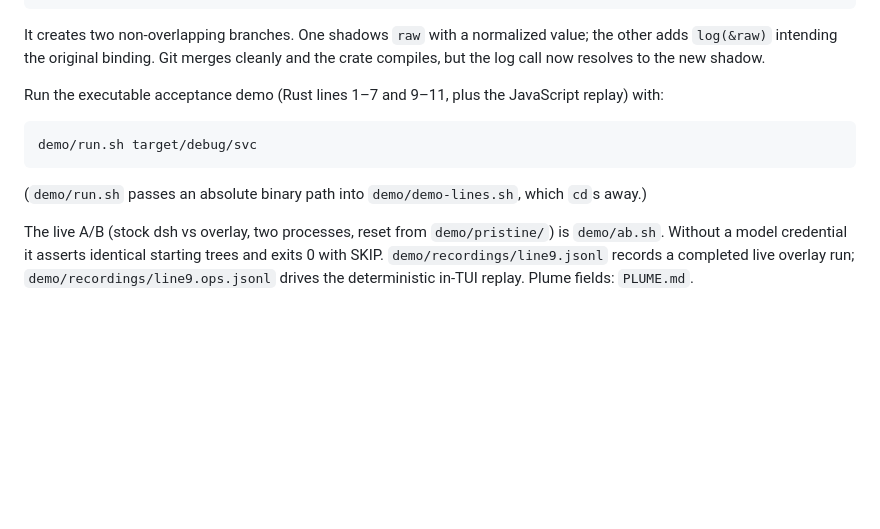
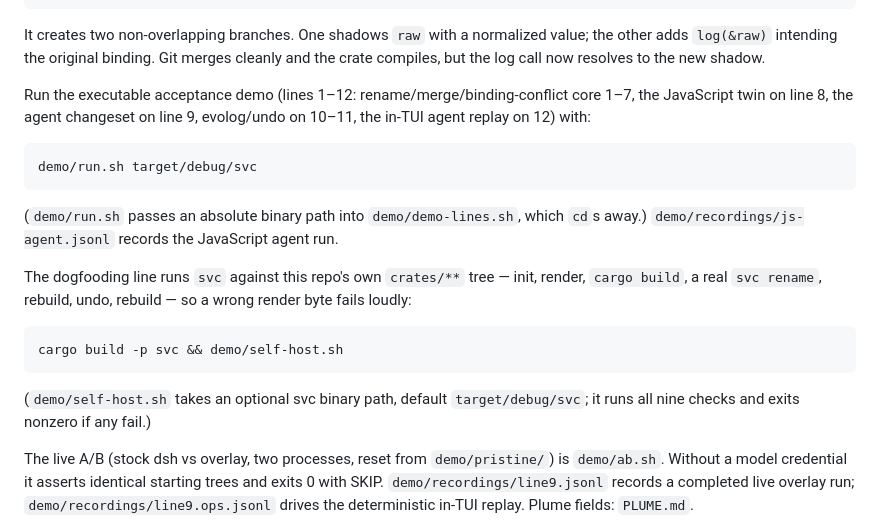
Before and after one commit to ironm00n/semantic-vcs, a Markdown page: README.md, the part around the change. Drawn GitHub-style; blank space fills up the shorter version.

Commit message:
README demo paragraph — lines 1-12 incl JS twin (8) and TUI replay (12), js-agent.jsonl recording, self-host.sh dogfood line
Agent: muse
Generated-by: muse-code

````diff
--- a/README.md
+++ b/README.md
@@ -36,14 +36,27 @@ demo/git-twin/build.sh
 
 It creates two non-overlapping branches. One shadows `raw` with a normalized value; the other adds `log(&raw)` intending the original binding. Git merges cleanly and the crate compiles, but the log call now resolves to the new shadow.
 
-Run the executable acceptance demo (Rust lines 1–7 and 9–11, plus the
-JavaScript replay) with:
+Run the executable acceptance demo (lines 1–12: rename/merge/binding-conflict
+core 1–7, the JavaScript twin on line 8, the agent changeset on line 9,
+evolog/undo on 10–11, the in-TUI agent replay on 12) with:
 
 ```sh
 demo/run.sh target/debug/svc
 ```
 
 (`demo/run.sh` passes an absolute binary path into `demo/demo-lines.sh`, which `cd`s away.)
+`demo/recordings/js-agent.jsonl` records the JavaScript agent run.
+
+The dogfooding line runs `svc` against this repo's own `crates/**` tree —
+init, render, `cargo build`, a real `svc rename`, rebuild, undo, rebuild —
+so a wrong render byte fails loudly:
+
+```sh
+cargo build -p svc && demo/self-host.sh
+```
+
+(`demo/self-host.sh` takes an optional svc binary path, default
+`target/debug/svc`; it runs all nine checks and exits nonzero if any fail.)
 
 The live A/B (stock dsh vs overlay, two processes, reset from `demo/pristine/`) is `demo/ab.sh`. Without a model credential it asserts identical starting trees and exits 0 with SKIP. `demo/recordings/line9.jsonl` records a completed live overlay run; `demo/recordings/line9.ops.jsonl` drives the deterministic in-TUI replay. Plume fields: `PLUME.md`.
 
````
